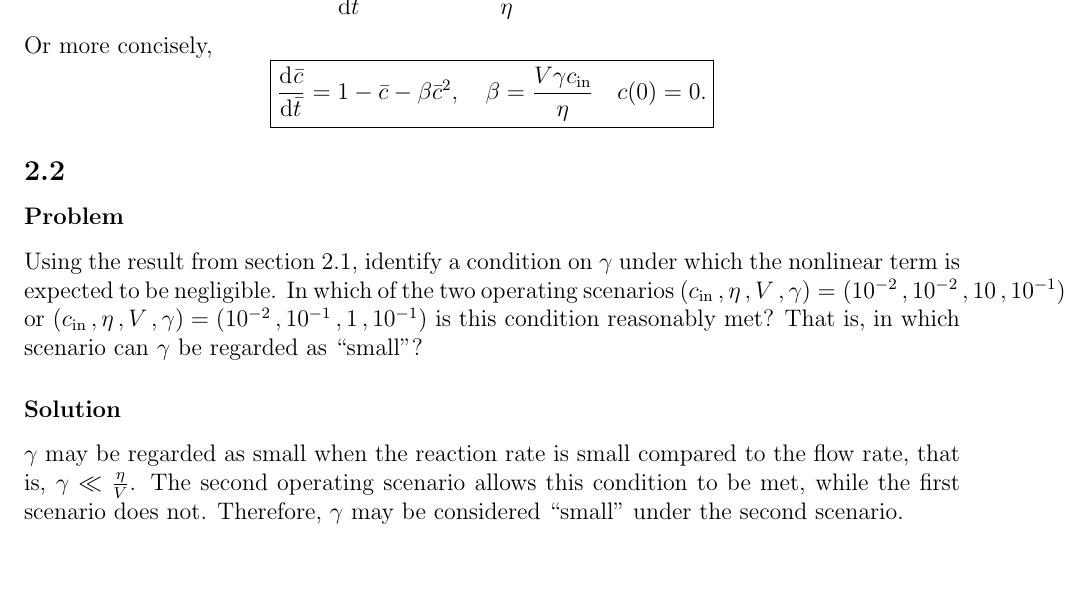
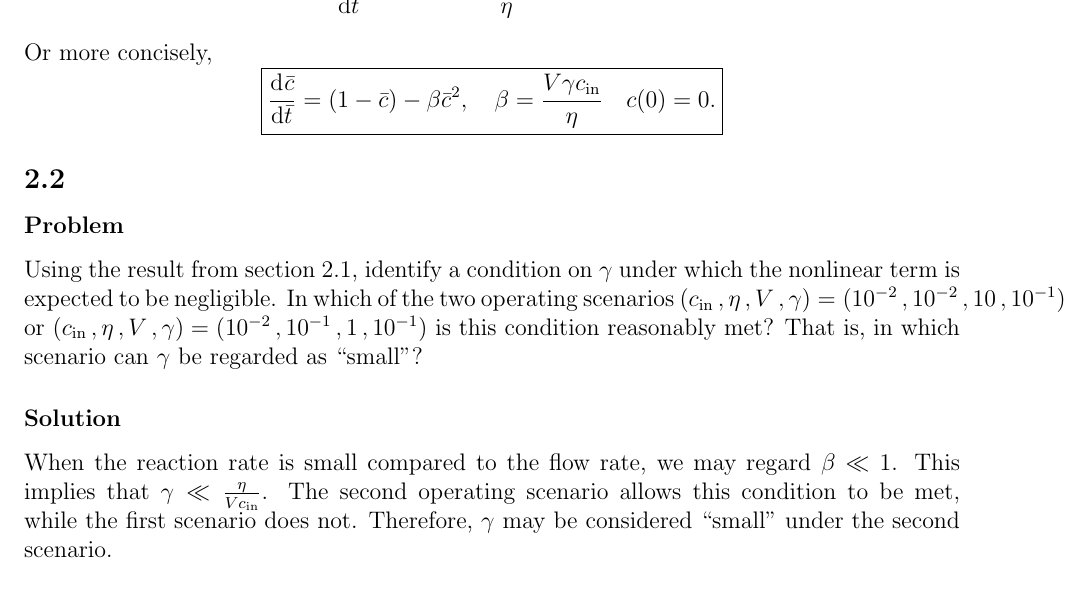
Before and after one commit to hershal/m374m, a LaTeX problem sheet (homeworks/hw2/doc/hw2.tex): part of page 14 of 15, cut so that both start at the same text. Compiled offline with pdfLaTeX.

Commit message:
hw2: minor minilab fixups

```diff
--- a/homeworks/hw2/doc/hw2.tex
+++ b/homeworks/hw2/doc/hw2.tex
@@ -755,10 +755,11 @@ is this condition reasonably met? That is, in which scenario can $\gamma$ be
 regarded as ``small''?
 
 \subsubsection*{Solution}
-$\gamma$ may be regarded as small when the reaction rate is small compared to
-the flow rate, that is, $\gamma \ll \frac{\eta}{V}$. The second operating
-scenario allows this condition to be met, while the first scenario does not.
-Therefore, $\gamma$ may be considered ``small'' under the second scenario.
+When the reaction rate is small compared to the flow rate, we may regard $\beta
+\ll 1$. This implies that $\gamma \ll \frac{\eta}{Vc_\text{in}}$. The second
+operating scenario allows this condition to be met, while the first scenario
+does not. Therefore, $\gamma$ may be considered ``small'' under the second
+scenario.
 
 \subsection{}
 \subsubsection*{Problem}
```
Also changed, not shown: homeworks/hw2/doc/hw2.tex (2 more changed lines).
